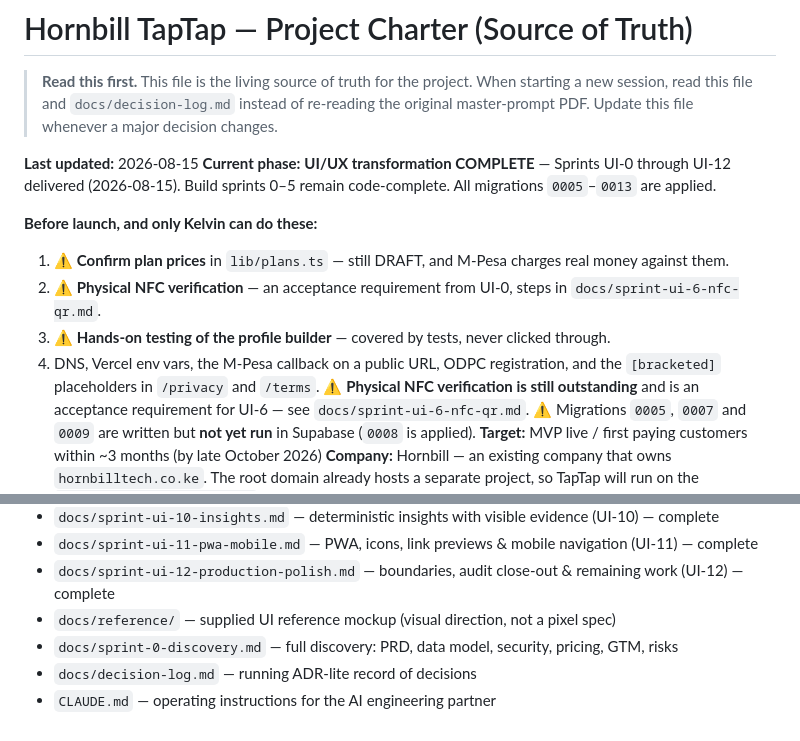
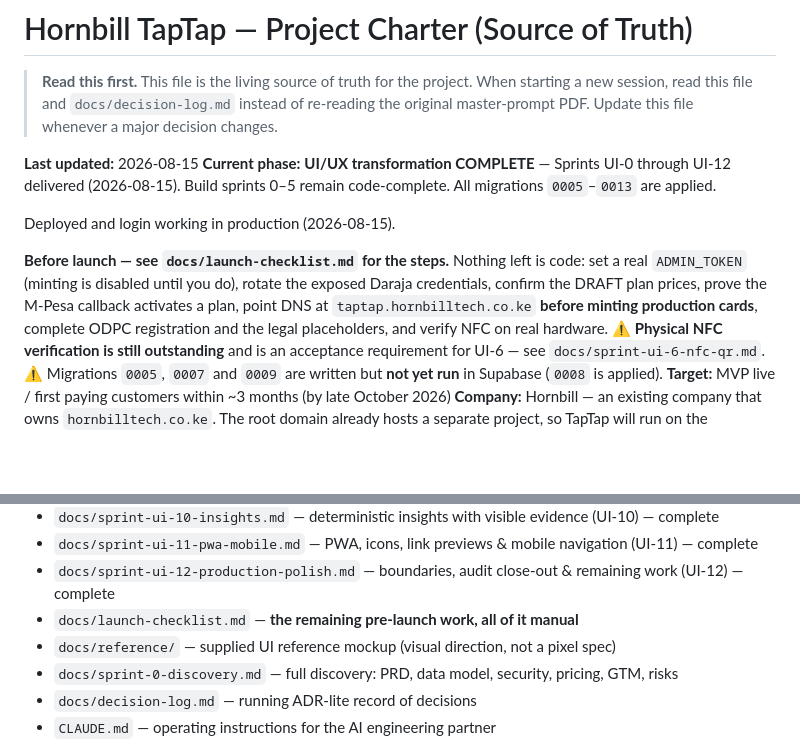
Before and after one commit to Kelvin-dev001/taptap, a Markdown page: PROJECT.md, 2 parts joined by grey strips. Rendered like a GitHub page; blank space fills up the shorter version.

```diff
--- a/PROJECT.md
+++ b/PROJECT.md
@@ -10,14 +10,13 @@
 (2026-08-15). Build sprints 0–5 remain code-complete. All migrations `0005`–`0013` are
 applied.
 
-**Before launch, and only Kelvin can do these:**
-1. ⚠ **Confirm plan prices** in `lib/plans.ts` — still DRAFT, and M-Pesa charges real money
-   against them.
-2. ⚠ **Physical NFC verification** — an acceptance requirement from UI-0, steps in
-   `docs/sprint-ui-6-nfc-qr.md`.
-3. ⚠ **Hands-on testing of the profile builder** — covered by tests, never clicked through.
-4. DNS, Vercel env vars, the M-Pesa callback on a public URL, ODPC registration, and the
-   `[bracketed]` placeholders in `/privacy` and `/terms`.
+Deployed and login working in production (2026-08-15).
+
+**Before launch — see `docs/launch-checklist.md` for the steps.** Nothing left is code:
+set a real `ADMIN_TOKEN` (minting is disabled until you do), rotate the exposed Daraja
+credentials, confirm the DRAFT plan prices, prove the M-Pesa callback activates a plan,
+point DNS at `taptap.hornbilltech.co.ke` **before minting production cards**, complete ODPC
+registration and the legal placeholders, and verify NFC on real hardware.
 ⚠ **Physical NFC verification is still outstanding** and is an acceptance requirement for
 UI-6 — see `docs/sprint-ui-6-nfc-qr.md`.
 ⚠ Migrations `0005`, `0007` and `0009` are written but **not yet run** in Supabase
@@ -110,6 +109,7 @@ else is out of v1.**
 - `docs/sprint-ui-10-insights.md` — deterministic insights with visible evidence (UI-10) — complete
 - `docs/sprint-ui-11-pwa-mobile.md` — PWA, icons, link previews & mobile navigation (UI-11) — complete
 - `docs/sprint-ui-12-production-polish.md` — boundaries, audit close-out & remaining work (UI-12) — complete
+- `docs/launch-checklist.md` — **the remaining pre-launch work, all of it manual**
 - `docs/reference/` — supplied UI reference mockup (visual direction, not a pixel spec)
 - `docs/sprint-0-discovery.md` — full discovery: PRD, data model, security, pricing, GTM, risks
 - `docs/decision-log.md` — running ADR-lite record of decisions
```
Also changed, not shown: docs/launch-checklist.md (added, +125 -0 lines).
